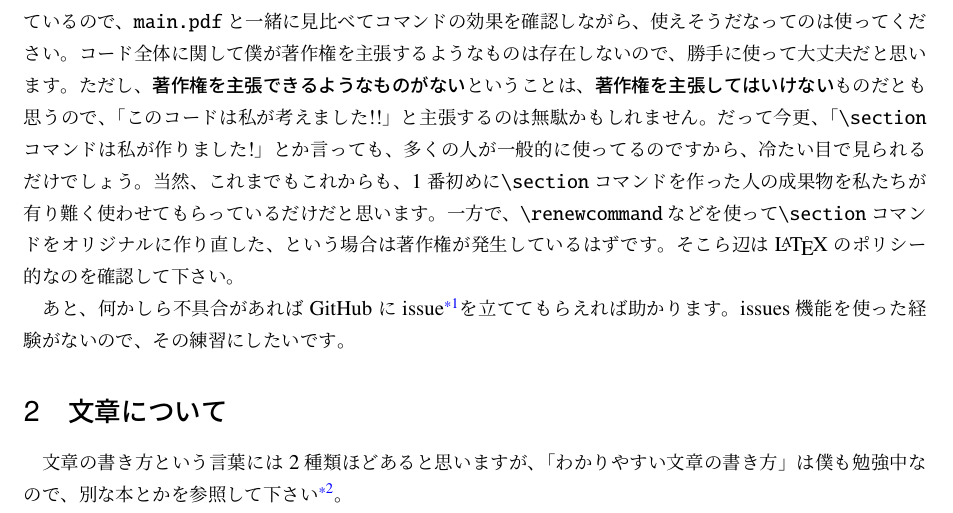
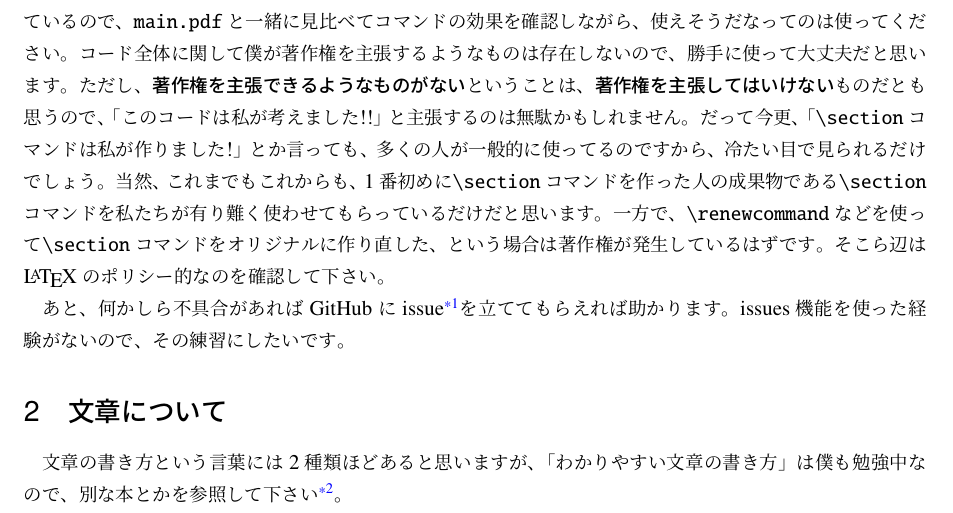
Before and after one commit to NaokiMatsumoto0209/templete_astr_jsarticle, a LaTeX document (main.tex): part of page 1 of 2, cut so that both start at the same text. Compiled offline with upLaTeX and dvipdfmx.

Commit message:
Initiall commit

```diff
--- a/main.tex
+++ b/main.tex
@@ -89,7 +91,7 @@
 
 \section{はじめに} %
 \LaTeX を使う人が増えそうなので、簡単に説明を付属させたテンプレートを作りました。これをたたき台にして、適当に弄りこんにゃくして下さい。\par
-一応、参考になるように\texttt{main.tex}内には、コメントアウトなどで説明を踏まえつつ色々とコマンドを使っているので、\texttt{main.pdf}と一緒に見比べてコマンドの効果を確認しながら、使えそうだなってのは使ってください。コード全体に関して僕が著作権を主張するようなものは存在しないので、勝手に使って大丈夫だと思います。ただし、\textbf{著作権を主張できるようなものがない}ということは、\textbf{著作権を主張してはいけない}ものだとも思うので、「このコードは私が考えました!!」と主張するのは無駄かもしれません。だって今更、「\texttt{\bs section}コマンドは私が作りました!」とか言っても、多くの人が一般的に使ってるのですから、冷たい目で見られるだけでしょう。当然、これまでもこれからも、1番初めに\texttt{\bs section}コマンドを作った人の成果物を私たちが有り難く使わせてもらっているだけだと思います。一方で、\texttt{\bs renewcommand}などを使って\texttt{\bs section}コマンドをオリジナルに作り直した、という場合は著作権が発生しているはずです。そこら辺は\LaTeX のポリシー的なのを確認して下さい。\par
+一応、参考になるように\texttt{main.tex}内には、コメントアウトなどで説明を踏まえつつ色々とコマンドを使っているので、\texttt{main.pdf}と一緒に見比べてコマンドの効果を確認しながら、使えそうだなってのは使ってください。コード全体に関して僕が著作権を主張するようなものは存在しないので、勝手に使って大丈夫だと思います。ただし、\textbf{著作権を主張できるようなものがない}ということは、\textbf{著作権を主張してはいけない}ものだとも思うので、「このコードは私が考えました!!」と主張するのは無駄かもしれません。だって今更、「\texttt{\bs section}コマンドは私が作りました!」とか言っても、多くの人が一般的に使ってるのですから、冷たい目で見られるだけでしょう。当然、これまでもこれからも、1番初めに\texttt{\bs section}コマンドを作った人の成果物である\texttt{\bs section}コマンドを私たちが有り難く使わせてもらっているだけだと思います。一方で、\texttt{\bs renewcommand}などを使って\texttt{\bs section}コマンドをオリジナルに作り直した、という場合は著作権が発生しているはずです。そこら辺は\LaTeX のポリシー的なのを確認して下さい。\par
 あと、何かしら不具合があればGitHubにissue\footnote{\url{https://github.com/NaokiMatsumoto0209/templete_astr_jsarticle/issues}}を立ててもらえれば助かります。issues機能を使った経験がないので、その練習にしたいです。
 
 \section{文章について} %
```
Also changed, not shown: main.pdf, main.tex (2 more changed lines).
